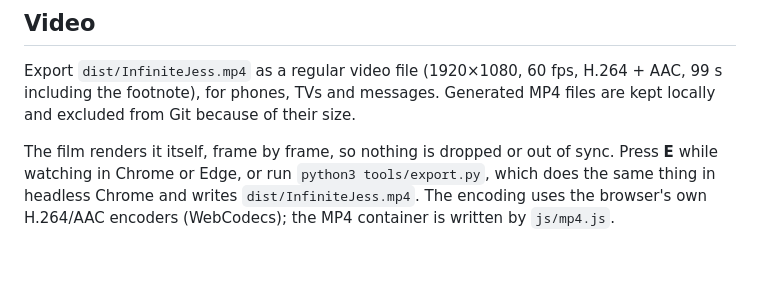
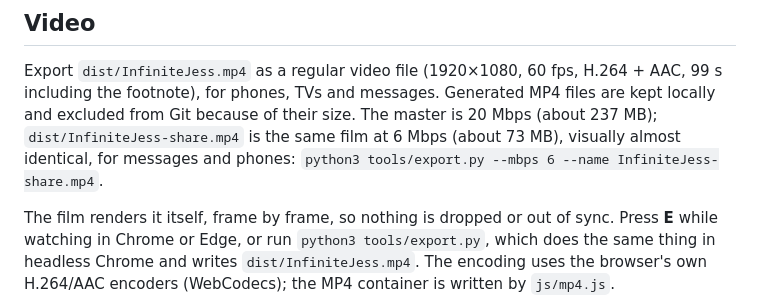
Before and after one commit to hamandchees3/infinite-jess, a Markdown page: README.md, the part around the change. Drawn GitHub-style; blank space fills up the shorter version.

Commit message:
README: the smaller share copy
Co-Authored-By: Claude Opus 5.5 <noreply@anthropic.com>

```diff
--- a/README.md
+++ b/README.md
@@ -32,6 +32,9 @@ Audio API; text uses only the fonts already on the computer.
 Export `dist/InfiniteJess.mp4` as a regular video file (1920×1080, 60 fps,
 H.264 + AAC, 99 s including the footnote), for phones, TVs and messages.
 Generated MP4 files are kept locally and excluded from Git because of their size.
+The master is 20 Mbps (about 237 MB); `dist/InfiniteJess-share.mp4` is the same film at
+6 Mbps (about 73 MB), visually almost identical, for messages and phones:
+`python3 tools/export.py --mbps 6 --name InfiniteJess-share.mp4`.
 
 The film renders it itself, frame by frame, so nothing is dropped or out of sync.
 Press **E** while watching in Chrome or Edge, or run `python3 tools/export.py`, which
```
